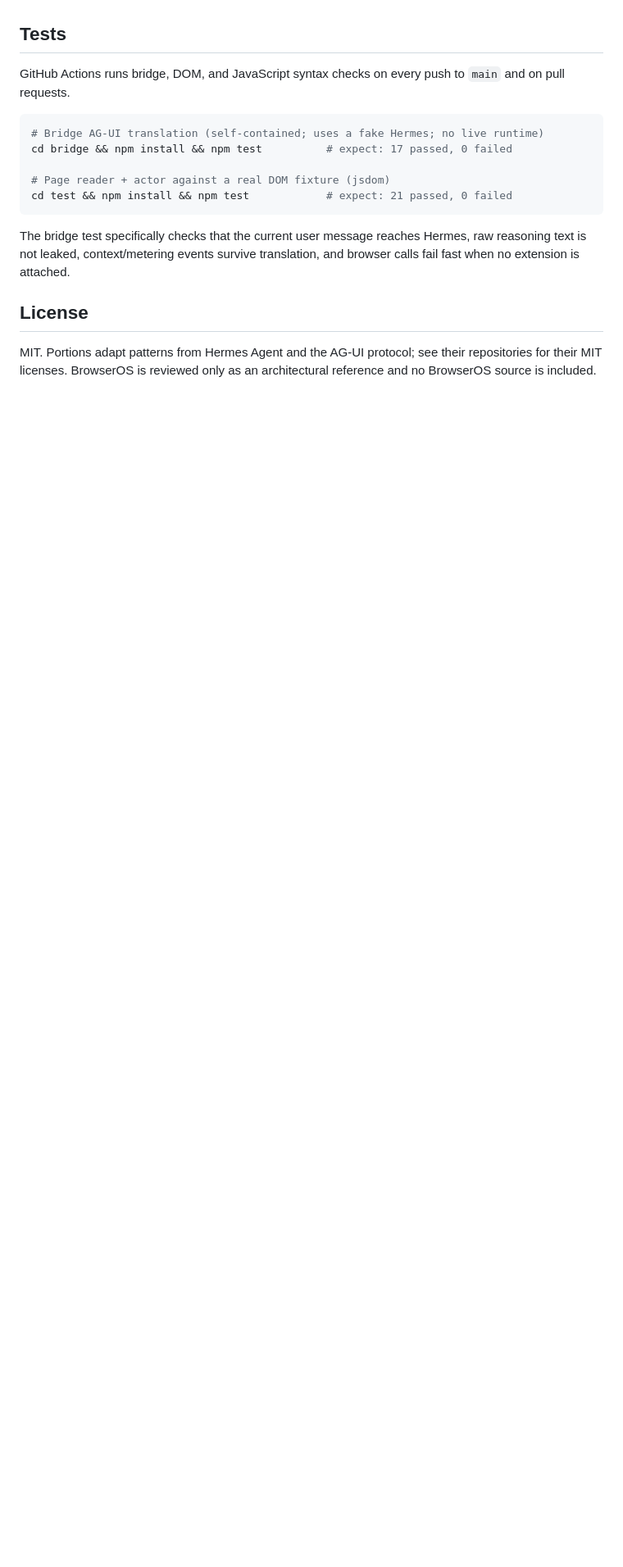
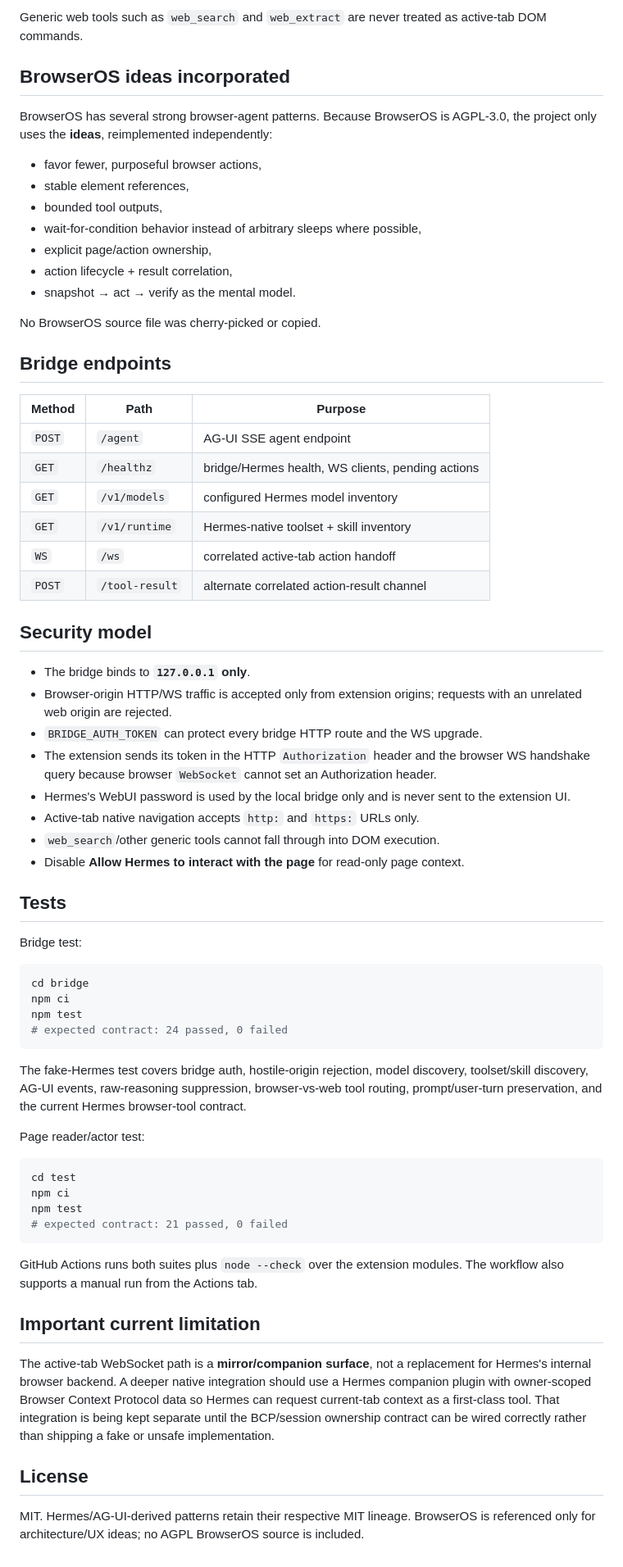
Before and after one commit to Franzferdinan51/Hermes-Browser-Extention, a Markdown page: README.md, the part around one of its changes. Shown at 82% size. Rendered like a GitHub page; blank space fills up the shorter version.

````diff
--- a/README.md
+++ b/README.md
@@ -117,18 +144,69 @@ The control loop follows the useful **snapshot → act → verify** pattern used
+Generic web tools such as `web_search` and `web_extract` are never treated as active-tab DOM commands.
+
+## BrowserOS ideas incorporated
+
+BrowserOS has several strong browser-agent patterns. Because BrowserOS is AGPL-3.0, the project only uses the **ideas**, reimplemented independently:
+
+- favor fewer, purposeful browser actions,
+- stable element references,
+- bounded tool outputs,
+- wait-for-condition behavior instead of arbitrary sleeps where possible,
+- explicit page/action ownership,
+- action lifecycle + result correlation,
+- snapshot → act → verify as the mental model.
+
+No BrowserOS source file was cherry-picked or copied.
+
+## Bridge endpoints
+
+| Method | Path | Purpose |
+|---|---|---|
+| `POST` | `/agent` | AG-UI SSE agent endpoint |
+| `GET` | `/healthz` | bridge/Hermes health, WS clients, pending actions |
+| `GET` | `/v1/models` | configured Hermes model inventory |
+| `GET` | `/v1/runtime` | Hermes-native toolset + skill inventory |
+| `WS` | `/ws` | correlated active-tab action handoff |
+| `POST` | `/tool-result` | alternate correlated action-result channel |
+
+## Security model
+
+- The bridge binds to **`127.0.0.1` only**.
+- Browser-origin HTTP/WS traffic is accepted only from extension origins; requests with an unrelated web origin are rejected.
+- `BRIDGE_AUTH_TOKEN` can protect every bridge HTTP route and the WS upgrade.
+- The extension sends its token in the HTTP `Authorization` header and the browser WS handshake query because browser `WebSocket` cannot set an Authorization header.
+- Hermes's WebUI password is used by the local bridge only and is never sent to the extension UI.
+- Active-tab native navigation accepts `http:` and `https:` URLs only.
+- `web_search`/other generic tools cannot fall through into DOM execution.
+- Disable **Allow Hermes to interact with the page** for read-only page context.
 
 ## Tests
 
-GitHub Actions runs bridge, DOM, and JavaScript syntax checks on every push to `main` and on pull requests.
+Bridge test:
 
 ```bash
-# Bridge AG-UI translation (self-contained; uses a fake Hermes; no live runtime)
-cd bridge && npm install && npm test          # expect: 17 passed, 0 failed
-
-# Page reader + actor against a real DOM fixture (jsdom)
-cd test && npm install && npm test            # expect: 21 passed, 0 failed
+cd bridge
+npm ci
+npm test
+# expected contract: 24 passed, 0 failed
 ```
 
-The bridge test specifically checks that the current user message reaches Hermes, raw reasoning text is not leaked, context/metering events survive translation, and browser calls fail fast when no extension is attached.
+The fake-Hermes test covers bridge auth, hostile-origin rejection, model discovery, toolset/skill discovery, AG-UI events, raw-reasoning suppression, browser-vs-web tool routing, prompt/user-turn preservation, and the current Hermes browser-tool contract.
+
+Page reader/actor test:
+
+```bash
+cd test
+npm ci
+npm test
+# expected contract: 21 passed, 0 failed
+```
+
+GitHub Actions runs both suites plus `node --check` over the extension modules. The workflow also supports a manual run from the Actions tab.
+
+## Important current limitation
+
+The active-tab WebSocket path is a **mirror/companion surface**, not a replacement for Hermes's internal browser backend. A deeper native integration should use a Hermes companion plugin with owner-scoped Browser Context Protocol data so Hermes can request current-tab context as a first-class tool. That integration is being kept separate until the BCP/session ownership contract can be wired correctly rather than shipping a fake or unsafe implementation.
 
 ## License
 
-MIT. Portions adapt patterns from Hermes Agent and the AG-UI protocol; see their repositories for their MIT licenses. BrowserOS is reviewed only as an architectural reference and no BrowserOS source is included.
+MIT. Hermes/AG-UI-derived patterns retain their respective MIT lineage. BrowserOS is referenced only for architecture/UX ideas; no AGPL BrowserOS source is included.
````
Also changed, not shown: other parts of README.md (+108 -81 lines).
